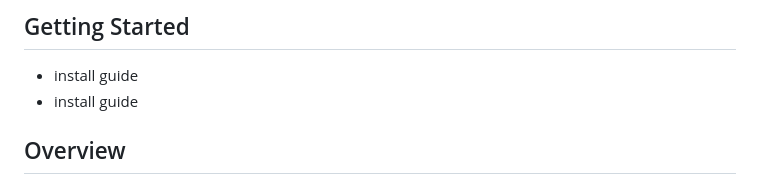
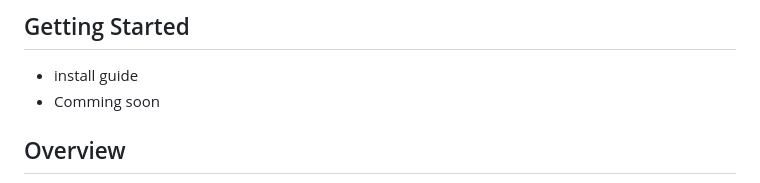
Before and after one commit to jang-199/DoranDoran, a Markdown page: README.md, the part around the change. GitHub-like rendering.

```diff
--- a/README.md
+++ b/README.md
@@ -39,7 +39,7 @@
 
 ## Getting Started
  * install guide
- * install guide
+ * Comming soon
 
 ## Overview
 우리 서비스의 핵심적인 가치는 따듯하고 자유로운 소통 문화입니다. 익명의 공간에서 이러한 문화를 조성하는 것은 불가능하다고 생각하는 사람도 있겠지만, 우리 팀은 이에 도전하기로 했습니다. 치열한 고민 끝에 우리 팀은 회원 가입을 해야 하는 익명 SNS라는 약간의 아이러니한 기획 방향을 선택했습니다. “회원가입을 통해 활동할 수 있다면 이것을 당당하게 ‘익명 SNS’ 라고 말할 수 없다” 라는 주제로 많은 논의가 있었습니다. 그 결과, 우리 서비스를 믿고 사용하는 사용자들을 보호하기 위한 필수적인 안전장치는 존재해야 한다고 결정할 수 있었습니다. 또한 신고 및 차단 기능을 통해 사용자들 스스로가 따듯하고 자유로운 소통 문화 형성에 기여할 수 있습니다. “도란” 서비스는 이러한 운영 정책을 바탕으로, 따듯하고 자유로운 소통 문화를 조성하기 위해 노력할 것입니다.
```
